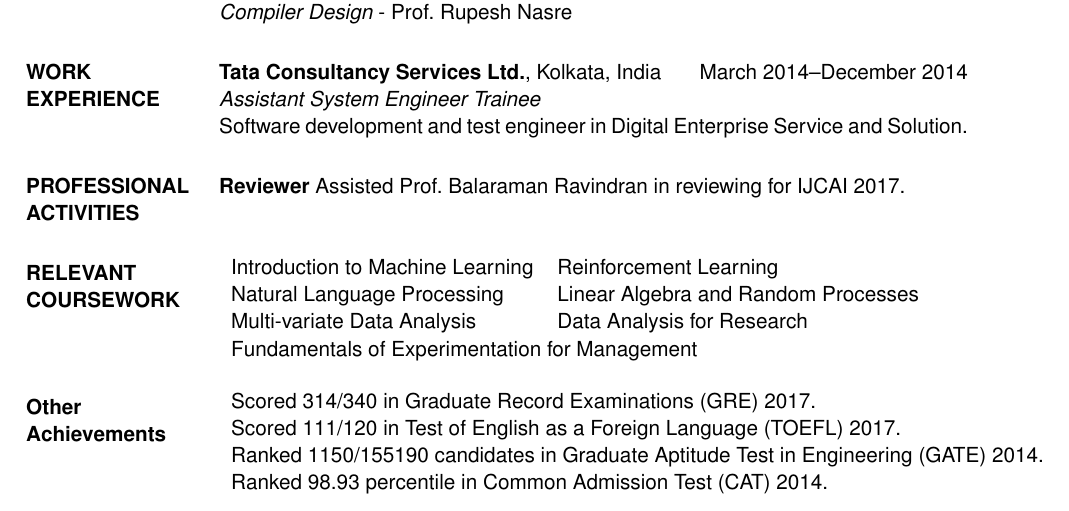
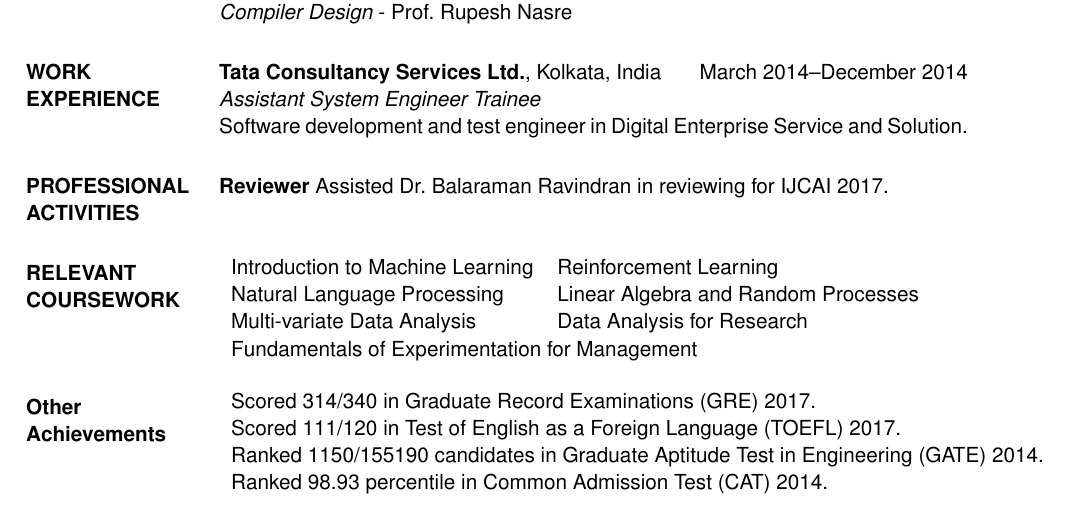
Before and after one commit to Subhojyoti/CV, a LaTeX CV (subho_cv.tex): part of page 2 of 2, cut so that both start at the same text. Compiled offline with pdfLaTeX.

Commit message:
Latest on 29/8/2017

```diff
--- a/subho_cv.tex
+++ b/subho_cv.tex
@@ -144,7 +144,7 @@
 
 \section{PROFESSIONAL ACTIVITIES}
 \textbf{Reviewer}
-Assisted Prof.~Balaraman Ravindran in reviewing for IJCAI 2017.\\
+Assisted Dr.~Balaraman Ravindran in reviewing for IJCAI 2017.\\
 
 
 \section{RELEVANT COURSEWORK}
```
Also changed, not shown: subho_cv.pdf, 2 other files.
